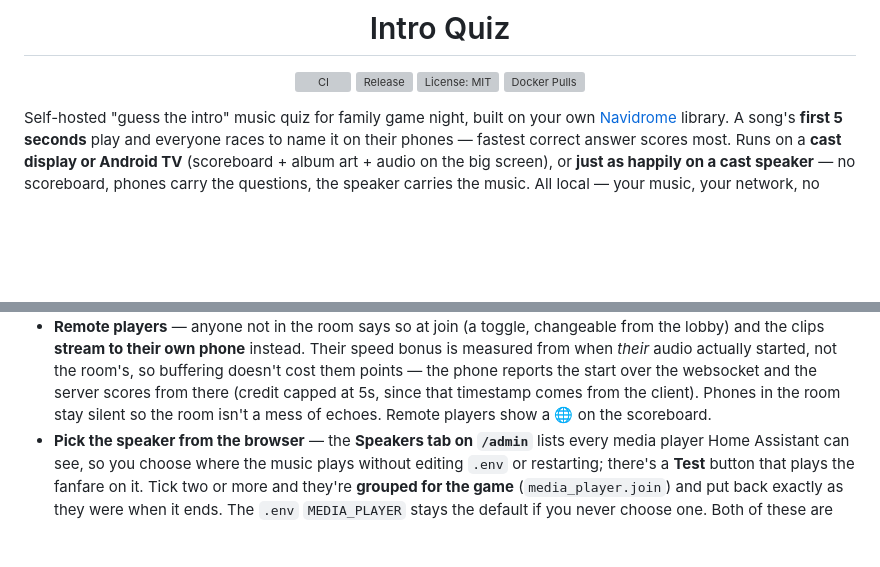
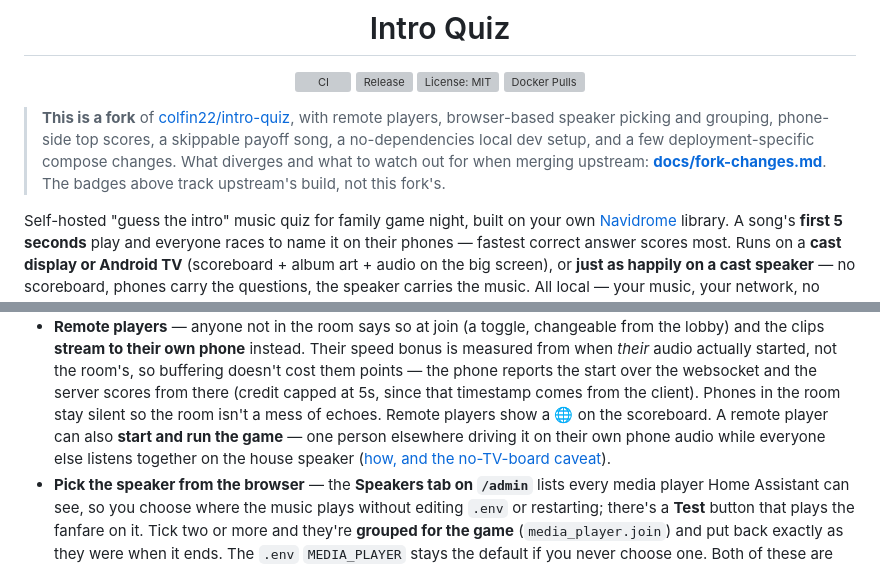
Before and after one commit to colfin22/intro-quiz, a Markdown page: README.md, 2 parts joined by grey strips. Drawn GitHub-style; blank space fills up the shorter version; grey boxes are pictures that could not be loaded.

```diff
--- a/README.md
+++ b/README.md
@@ -8,6 +8,13 @@
 [![Docker Pulls](https://img.shields.io/docker/pulls/colfin22/intro-quiz?logo=docker&logoColor=white)](https://hub.docker.com/r/colfin22/intro-quiz)
 
 </div>
+
+> **This is a fork** of [colfin22/intro-quiz](https://github.com/colfin22/intro-quiz),
+> with remote players, browser-based speaker picking and grouping, phone-side top scores,
+> a skippable payoff song, a no-dependencies local dev setup, and a few
+> deployment-specific compose changes. What diverges and what to watch out for when
+> merging upstream: **[docs/fork-changes.md](docs/fork-changes.md)**. The badges above
+> track upstream's build, not this fork's.
 
 Self-hosted "guess the intro" music quiz for family game night, built on your own
 [Navidrome](https://www.navidrome.org/) library. A song's **first 5 seconds** play
@@ -145,7 +152,10 @@ subscriptions.
   buffering doesn't cost them points — the phone reports the start over the
   websocket and the server scores from there (credit capped at 5s, since that
   timestamp comes from the client). Phones in the room stay silent so the room
-  isn't a mess of echoes. Remote players show a 🌐 on the scoreboard.
+  isn't a mess of echoes. Remote players show a 🌐 on the scoreboard. A remote player
+  can also **start and run the game** — one person elsewhere driving it on their own
+  phone audio while everyone else listens together on the house speaker
+  ([how, and the no-TV-board caveat](docs/setup.md#hosting-from-another-room)).
 - **Pick the speaker from the browser** — the **Speakers tab on `/admin`** lists every
   media player Home Assistant can see, so you choose where the music plays without
   editing `.env` or restarting; there's a **Test** button that plays the fanfare on it.
```
Also changed, not shown: docs/fork-changes.md (added, +98 -0 lines), docs/setup.md (+24 -0 lines).
